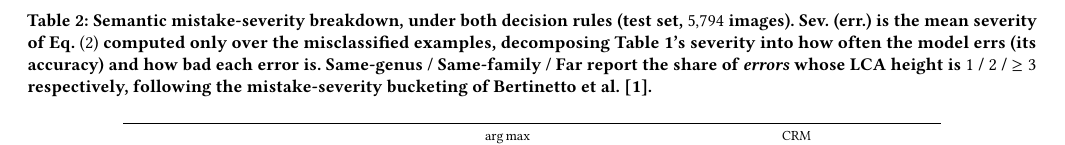
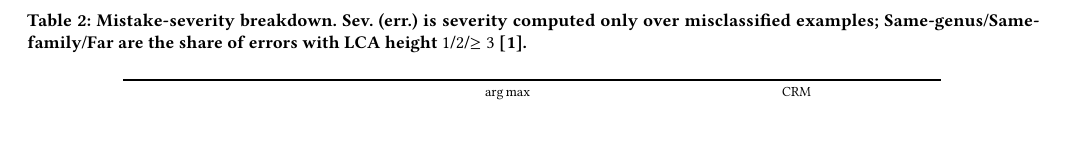
Before and after one commit to raciard/etai_paper, a LaTeX paper (main.tex, which reads sections/05-experiments.tex): part of page 4 of 5, cut at the place of the change. Compiled offline with pdfLaTeX.

Commit message:
Trim table captions down to plain one-line descriptions
The captions were repeating context already given by the section's
lead paragraph and the column headers; cut to what a reader actually
needs to parse the table standalone.

```diff
--- a/sections/05-experiments.tex
+++ b/sections/05-experiments.tex
@@ -58,13 +56,9 @@ concepts.
   \centering
   \footnotesize
   \setlength{\tabcolsep}{4pt}
-  \caption{Semantic mistake-severity breakdown, under both decision rules (test
-  set, $5{,}794$ images). Sev.\ (err.) is the mean severity of Eq.~\eqref{eq:sev}
-  computed only over the misclassified examples, decomposing Table~\ref{tab:results}'s
-  severity into how often the model errs (its accuracy) and how bad each error is.
-  Same-genus / Same-family / Far report the share of \emph{errors} whose LCA height
-  is $1$ / $2$ / $\geq 3$ respectively, following the mistake-severity bucketing of
-  \citet{bertinetto2020making}.}
+  \caption{Mistake-severity breakdown. Sev.\ (err.) is severity computed only
+  over misclassified examples; Same-genus/Same-family/Far are the share of
+  errors with LCA height $1$/$2$/$\geq 3$ \citep{bertinetto2020making}.}
   \label{tab:severity-breakdown}
   \begin{tabular}{llcccccccc}
     \toprule
```
Also changed, not shown: sections/05-experiments.tex (14 more changed lines).
